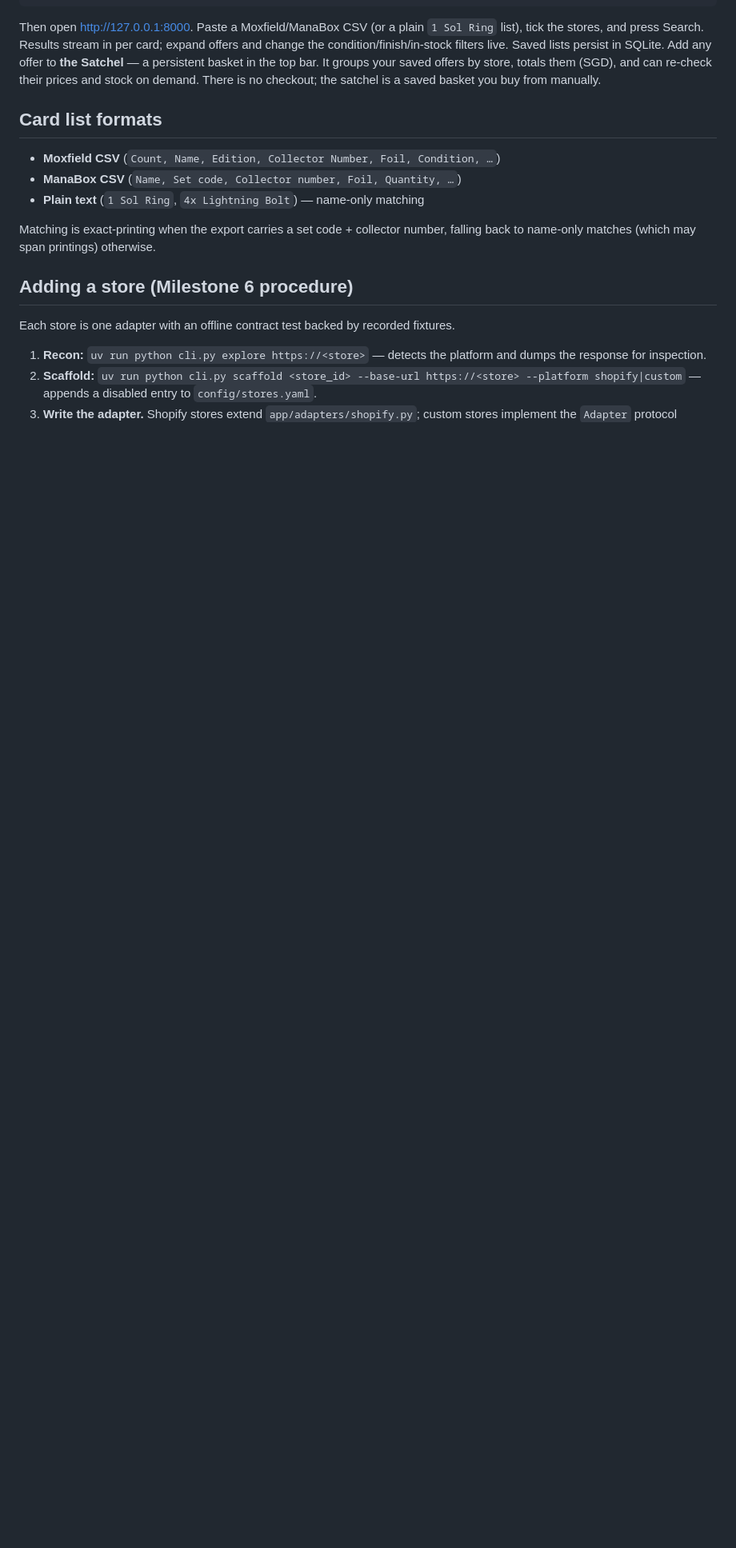
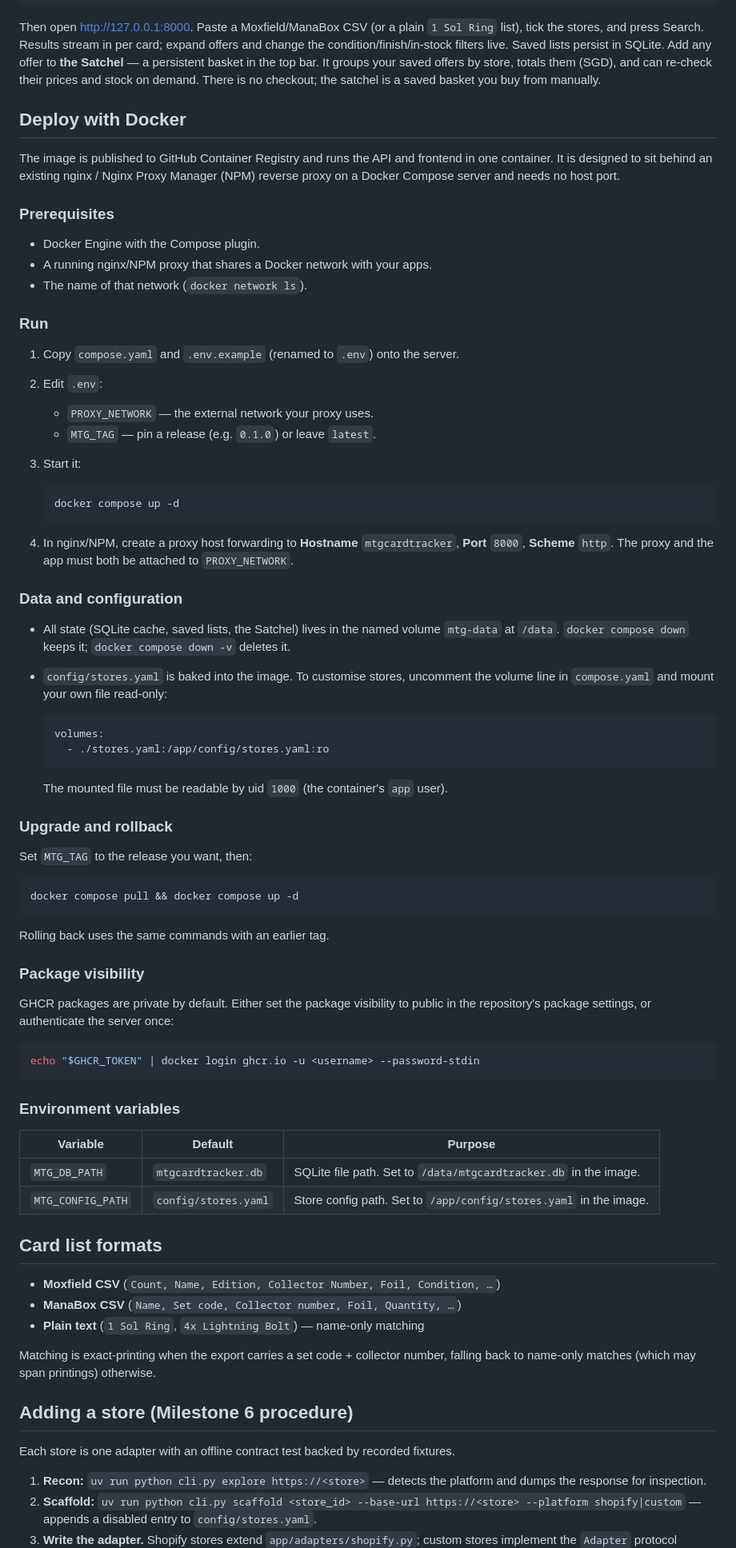
Before and after one commit to shellkah/mtgcardtracker, a Markdown page: README.md, the part around the change. Shown at 80% size. Rendered like a GitHub page; blank space fills up the shorter version.

Commit message:
docs: document docker deployment and releases

````diff
--- a/README.md
+++ b/README.md
@@ -43,6 +43,76 @@ lists persist in SQLite. Add any offer to **the Satchel** — a persistent baske
 in the top bar. It groups your saved offers by store, totals them (SGD), and can
 re-check their prices and stock on demand. There is no checkout; the satchel is
 a saved basket you buy from manually.
+
+## Deploy with Docker
+
+The image is published to GitHub Container Registry and runs the API and
+frontend in one container. It is designed to sit behind an existing nginx /
+Nginx Proxy Manager (NPM) reverse proxy on a Docker Compose server and needs no
+host port.
+
+### Prerequisites
+
+- Docker Engine with the Compose plugin.
+- A running nginx/NPM proxy that shares a Docker network with your apps.
+- The name of that network (`docker network ls`).
+
+### Run
+
+1. Copy `compose.yaml` and `.env.example` (renamed to `.env`) onto the server.
+2. Edit `.env`:
+   - `PROXY_NETWORK` — the external network your proxy uses.
+   - `MTG_TAG` — pin a release (e.g. `0.1.0`) or leave `latest`.
+3. Start it:
+
+   ```bash
+   docker compose up -d
+   ```
+
+4. In nginx/NPM, create a proxy host forwarding to **Hostname**
+   `mtgcardtracker`, **Port** `8000`, **Scheme** `http`. The proxy and the app
+   must both be attached to `PROXY_NETWORK`.
+
+### Data and configuration
+
+- All state (SQLite cache, saved lists, the Satchel) lives in the named volume
+  `mtg-data` at `/data`. `docker compose down` keeps it; `docker compose down -v`
+  deletes it.
+- `config/stores.yaml` is baked into the image. To customise stores, uncomment
+  the volume line in `compose.yaml` and mount your own file read-only:
+
+  ```yaml
+  volumes:
+    - ./stores.yaml:/app/config/stores.yaml:ro
+  ```
+
+  The mounted file must be readable by uid `1000` (the container's `app` user).
+
+### Upgrade and rollback
+
+Set `MTG_TAG` to the release you want, then:
+
+```bash
+docker compose pull && docker compose up -d
+```
+
+Rolling back uses the same commands with an earlier tag.
+
+### Package visibility
+
+GHCR packages are private by default. Either set the package visibility to
+public in the repository's package settings, or authenticate the server once:
+
+```bash
+echo "$GHCR_TOKEN" | docker login ghcr.io -u <username> --password-stdin
+```
+
+### Environment variables
+
+| Variable | Default | Purpose |
+|---|---|---|
+| `MTG_DB_PATH` | `mtgcardtracker.db` | SQLite file path. Set to `/data/mtgcardtracker.db` in the image. |
+| `MTG_CONFIG_PATH` | `config/stores.yaml` | Store config path. Set to `/app/config/stores.yaml` in the image. |
 
 ## Card list formats
 
````
